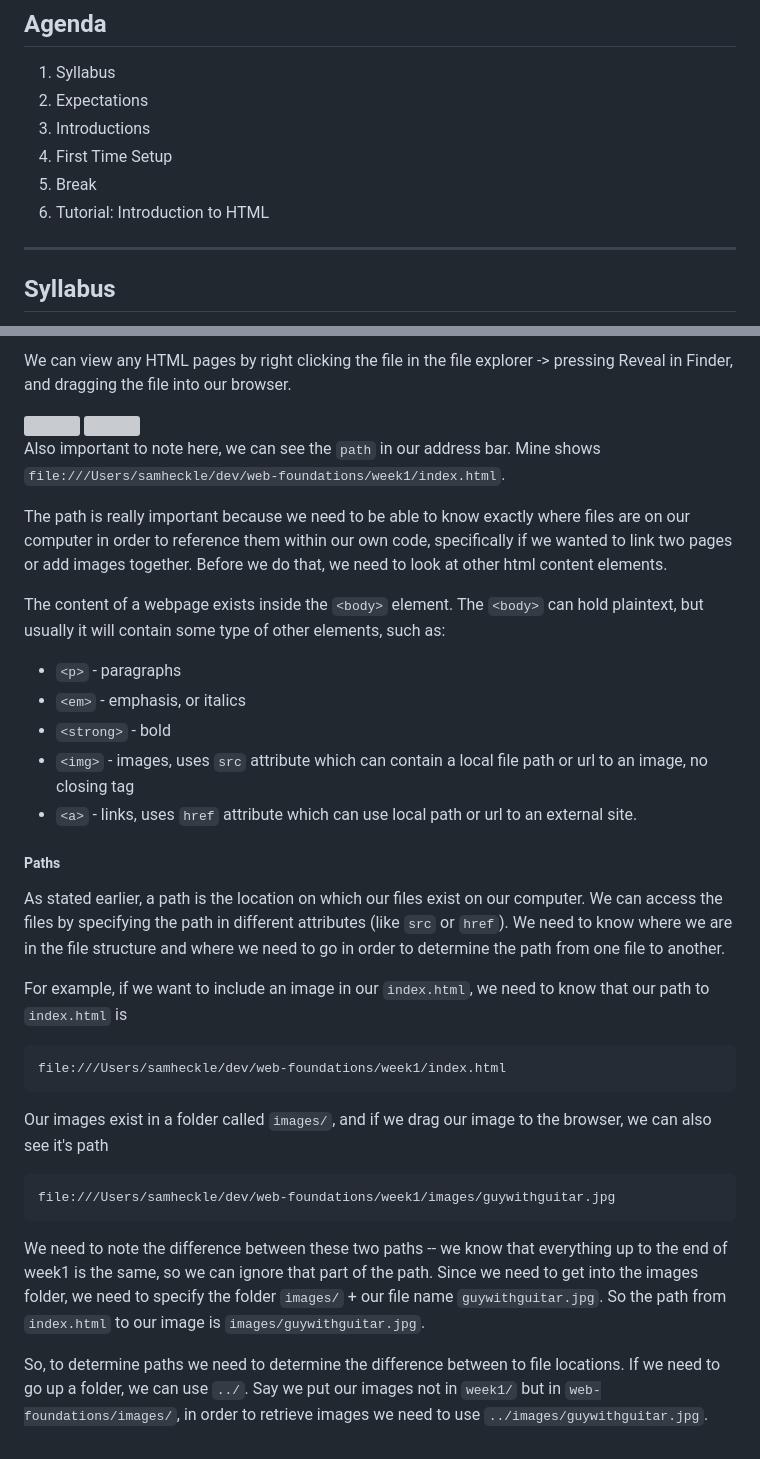
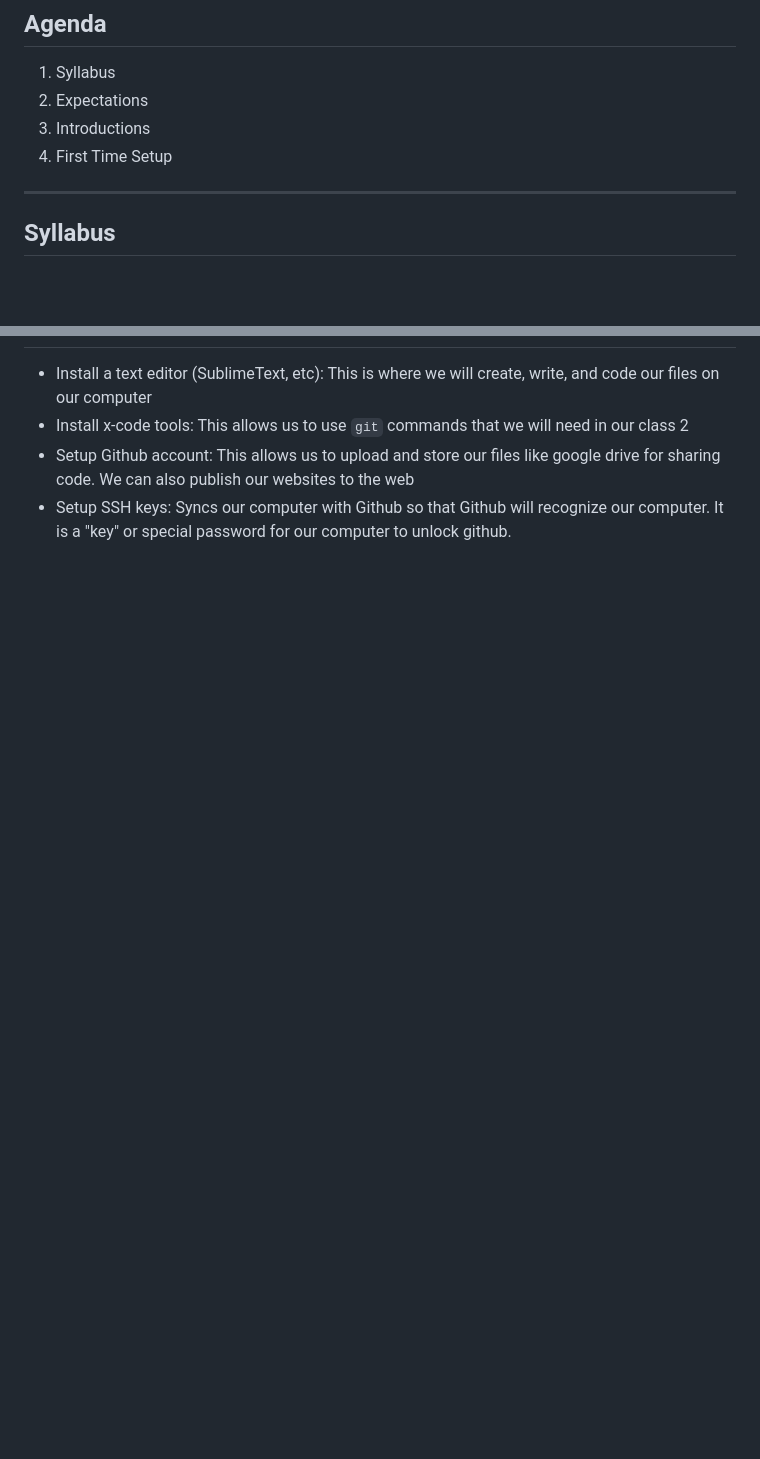
Before and after one commit to samheckle/hunter-web-projection-1-su26, a Markdown page: class_01/class_01.md, 2 parts joined by grey strips. Rendered like a GitHub page; blank space fills up the shorter version; grey boxes are pictures that could not be loaded.

````diff
--- a/class_01.md
+++ b/class_01/class_01.md
@@ -6,8 +6,6 @@
 2. Expectations
 3. Introductions
 4. First Time Setup
-5. Break
-6. Tutorial: Introduction to HTML
 
 ---
 
@@ -226,34 +159,4 @@ It might look something like
-We can view any HTML pages by right clicking the file in the file explorer -> pressing Reveal in Finder, and dragging the file into our browser.
-
-<img src="https://github.com/samheckle/images/blob/main/finder.png?raw=true" style="width:600px;">
-
-
-<img src="https://github.com/samheckle/images/blob/main/finder_drag.gif?raw=true" style="width:600px;">
-
-
-Also important to note here, we can see the `path` in our address bar. Mine shows `file:///Users/samheckle/dev/web-foundations/week1/index.html`.
-
-The path is really important because we need to be able to know exactly where files are on our computer in order to reference them within our own code, specifically if we wanted to link two pages or add images together. Before we do that, we need to look at other html content elements.
-
-The content of a webpage exists inside the `<body>` element. The `<body>` can hold plaintext, but usually it will contain some type of other elements, such as:
-
-* `<p>` - paragraphs
-* `<em>` - emphasis, or italics
-* `<strong>` - bold
-* `<img>` - images, uses `src` attribute which can contain a local file path or url to an image, no closing tag
-* `<a>` - links, uses `href` attribute which can use local path or url to an external site.
-##### Paths
-
-As stated earlier, a path is the location on which our files exist on our computer. We can access the files by specifying the path in different attributes (like `src` or `href`). We need to know where we are in the file structure and where we need to go in order to determine the path from one file to another.
-
-For example, if we want to include an image in our `index.html`, we need to know that our path to `index.html` is
-```
-file:///Users/samheckle/dev/web-foundations/week1/index.html
-```
-Our images exist in a folder called `images/`, and if we drag our image to the browser, we can also see it's path
-```
-file:///Users/samheckle/dev/web-foundations/week1/images/guywithguitar.jpg
-```
-We need to note the difference between these two paths -- we know that everything up to the end of week1 is the same, so we can ignore that part of the path. Since we need to get into the images folder, we need to specify the folder `images/` + our file name `guywithguitar.jpg`. So the path from `index.html` to our image is `images/guywithguitar.jpg`.
-
-So, to determine paths we need to determine the difference between to file locations. If we need to go up a folder, we can use `../`. Say we put our images not in `week1/` but in `web-foundations/images/`, in order to retrieve images we need to use `../images/guywithguitar.jpg`.
+- Install a text editor (SublimeText, etc): This is where we will create, write, and code our files on our computer
+- Install x-code tools: This allows us to use `git` commands that we will need in our class 2
+- Setup Github account: This allows us to upload and store our files like google drive for sharing code. We can also publish our websites to the web
+- Setup SSH keys: Syncs our computer with Github so that Github will recognize our computer. It is a "key" or special password for our computer to unlock github.
````
Also changed, not shown: other parts of class_01/class_01.md (+5 -70 lines), class_02/Class_02.md (added, +273 -0 lines).
